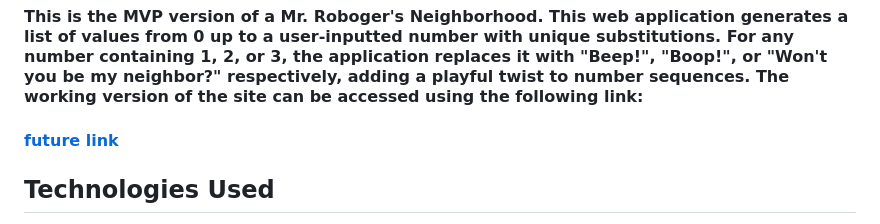
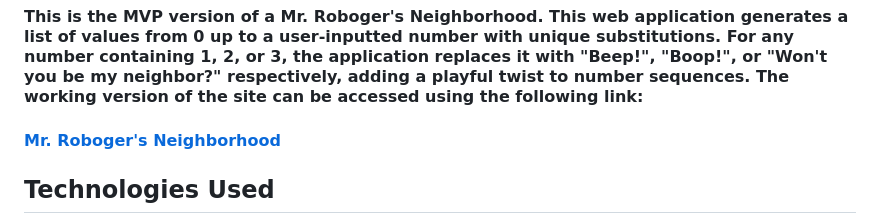
Before and after one commit to olenashliegel/MrRobogersNeighborhood, a Markdown page: README.md, the part around the change. Rendered like a GitHub page.

Commit message:
It will fix typo in README

```diff
--- a/README.md
+++ b/README.md
@@ -3,7 +3,7 @@
 #### By **Olena Shliegel**
 
 #### This is the MVP version of a Mr. Roboger's Neighborhood. This web application generates a list of values from 0 up to a user-inputted number with unique substitutions. For any number containing 1, 2, or 3, the application replaces it with "Beep!", "Boop!", or "Won't you be my neighbor?" respectively, adding a playful twist to number sequences. The working version of the site can be accessed using the following link:
-#### [future link](https://)
+#### [Mr. Roboger's Neighborhood](https://)
 
 ## Technologies Used
 
```
